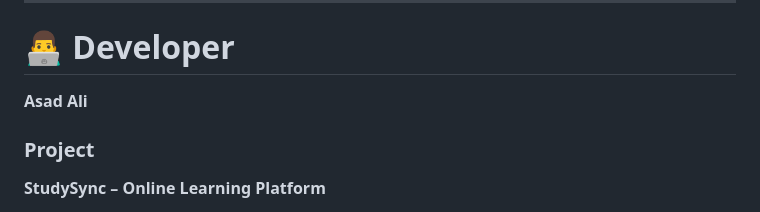
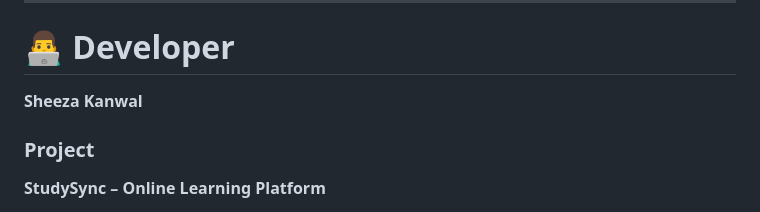
Before and after one commit to sheezakanwal77/StudySync-PHP-MySQL, a Markdown page: README.md, the part around the change. Drawn GitHub-style.

Commit message:
Update developer name from Asad Ali to Sheeza Kanwal

```diff
--- a/README.md
+++ b/README.md
@@ -308,7 +308,7 @@ http://localhost/StudySync/admin/login.php
 
 # 👨‍💻 Developer
 
-**Asad Ali**
+**Sheeza Kanwal**
 
 ### Project
 
```
